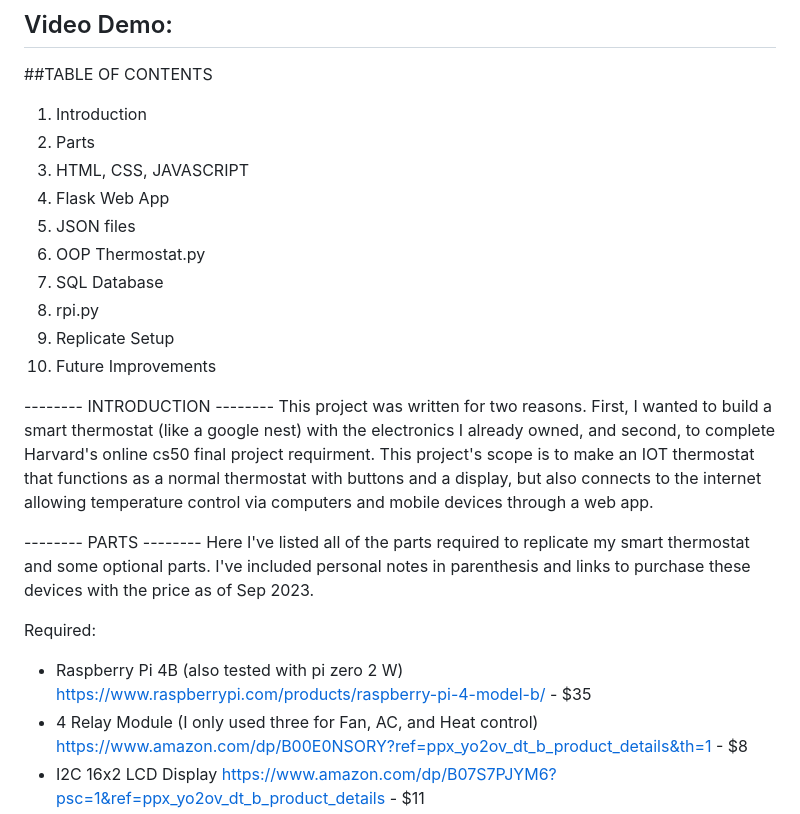
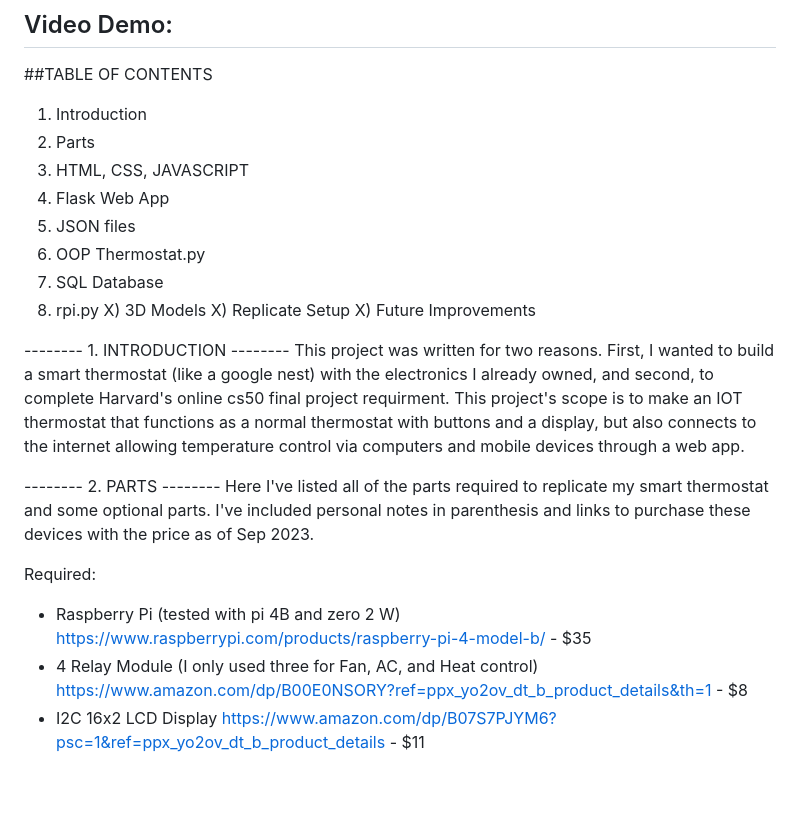
Before and after one commit to nrowley71115/Smart-Thermostat, a Markdown page: README.md, the part around the change printed below. Drawn GitHub-style; blank space fills up the shorter version.

```diff
--- a/README.md
+++ b/README.md
@@ -5,24 +5,25 @@
 1) Introduction
 2) Parts
 3) HTML, CSS, JAVASCRIPT
-2) Flask Web App
-3) JSON files
-4) OOP Thermostat.py
-5) SQL Database
-5) rpi.py
-6) Replicate Setup
-7) Future Improvements
+4) Flask Web App
+5) JSON files
+6) OOP Thermostat.py
+7) SQL Database
+8) rpi.py
+X) 3D Models
+X) Replicate Setup
+X) Future Improvements
 
 
--------- INTRODUCTION --------
+-------- 1. INTRODUCTION --------
 This project was written for two reasons. First, I wanted to build a smart thermostat (like a google nest) with the electronics I already owned, and second, to complete Harvard's online cs50 final project requirment. This project's scope is to make an IOT thermostat that functions as a normal thermostat with buttons and a display, but also connects to the internet allowing temperature control via computers and mobile devices through a web app.
 
 
--------- PARTS --------
+-------- 2. PARTS --------
 Here I've listed all of the parts required to replicate my smart thermostat and some optional parts. I've included personal notes in parenthesis and links to purchase these devices with the price as of Sep 2023.
 
 Required:
-- Raspberry Pi 4B (also tested with pi zero 2 W) https://www.raspberrypi.com/products/raspberry-pi-4-model-b/ - $35
+- Raspberry Pi (tested with pi 4B and zero 2 W) https://www.raspberrypi.com/products/raspberry-pi-4-model-b/ - $35
 - 4 Relay Module (I only used three for Fan, AC, and Heat control) https://www.amazon.com/dp/B00E0NSORY?ref=ppx_yo2ov_dt_b_product_details&th=1 - $8
 - I2C 16x2 LCD Display https://www.amazon.com/dp/B07S7PJYM6?psc=1&ref=ppx_yo2ov_dt_b_product_details - $11
 - DHT22 temperature & humidity sensor https://www.amazon.com/dp/B01N9BA0O4?ref=ppx_yo2ov_dt_b_product_details&th=1 - $9
```
Also changed, not shown: other parts of README.md (+14 -8 lines).
